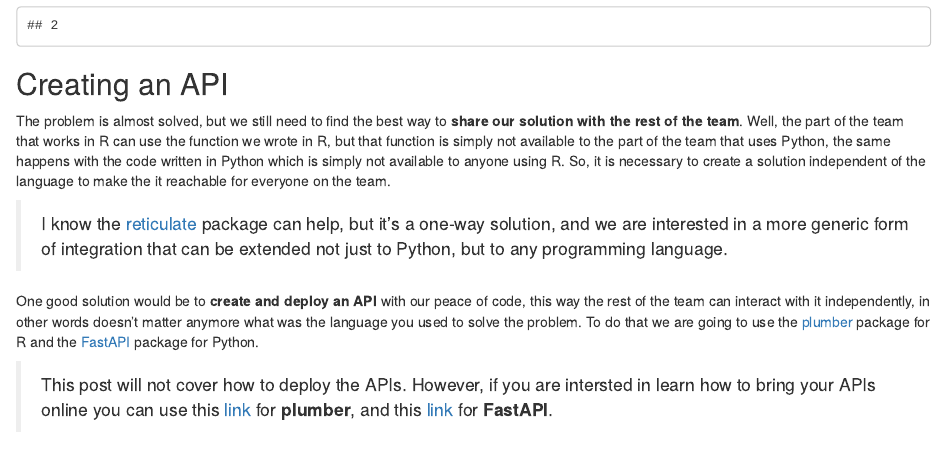
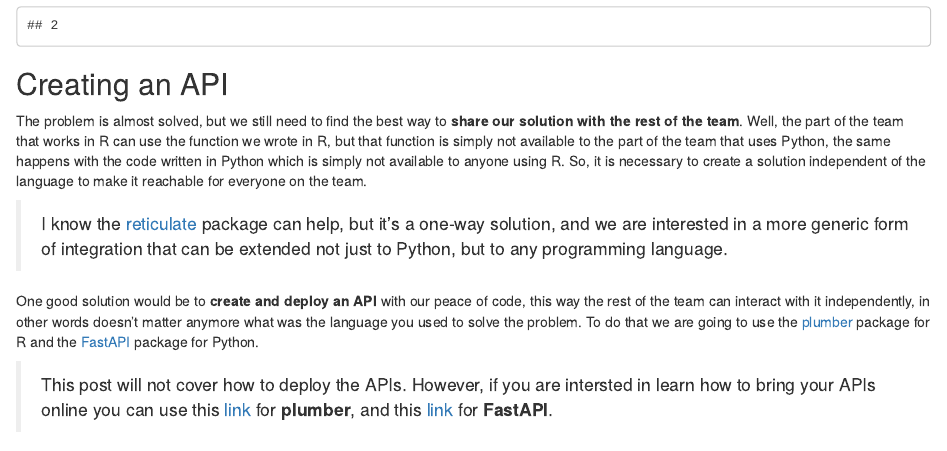
Before and after one commit to adsoncostanzifilho/adsoncostanzifilho.github.io, an R Markdown document (blog/2021/07/13/why-not-both/index.en.Rmd): the page in a window 1100 px wide, from 1090 px down. Rendered offline with R 4.5, knitr and Pandoc, with nearby package versions.

Commit message:
deploy: 8ca6ba841fd26f9106ff451708336b69da49ad6a

```diff
--- a/blog/2021/07/13/why-not-both/index.en.Rmd
+++ b/blog/2021/07/13/why-not-both/index.en.Rmd
@@ -67,7 +67,7 @@ sum_two_python(x = 1, y = 1)
 
 ## Creating an API
 
-The problem is almost solved, but we still need to find the best way to **share our solution with the rest of the team**. Well, the part of the team that works in R can use the function we wrote in R, but that function is simply not available to the part of the team that uses Python, the same happens with the code written in Python which is simply not available to anyone using R. So, it is necessary to create a solution independent of the language to make the it reachable for everyone on the team.
+The problem is almost solved, but we still need to find the best way to **share our solution with the rest of the team**. Well, the part of the team that works in R can use the function we wrote in R, but that function is simply not available to the part of the team that uses Python, the same happens with the code written in Python which is simply not available to anyone using R. So, it is necessary to create a solution independent of the language to make it reachable for everyone on the team.
 
 > I know the [reticulate](https://rstudio.github.io/reticulate/) package can help, but it's a one-way solution, and we are interested in a more generic form of integration that can be extended not just to Python, but to any programming language.
 
```
Also changed, not shown: 1 other file.
